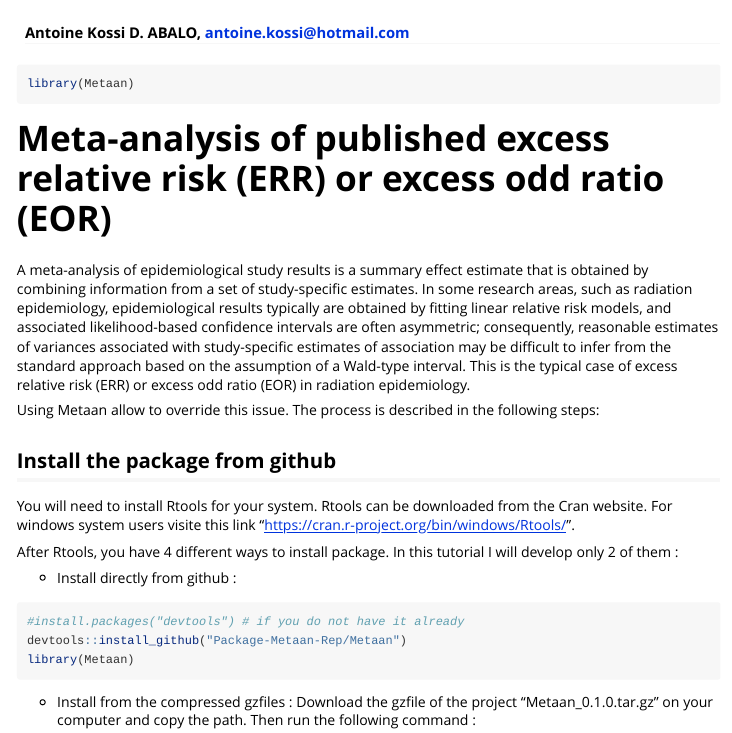
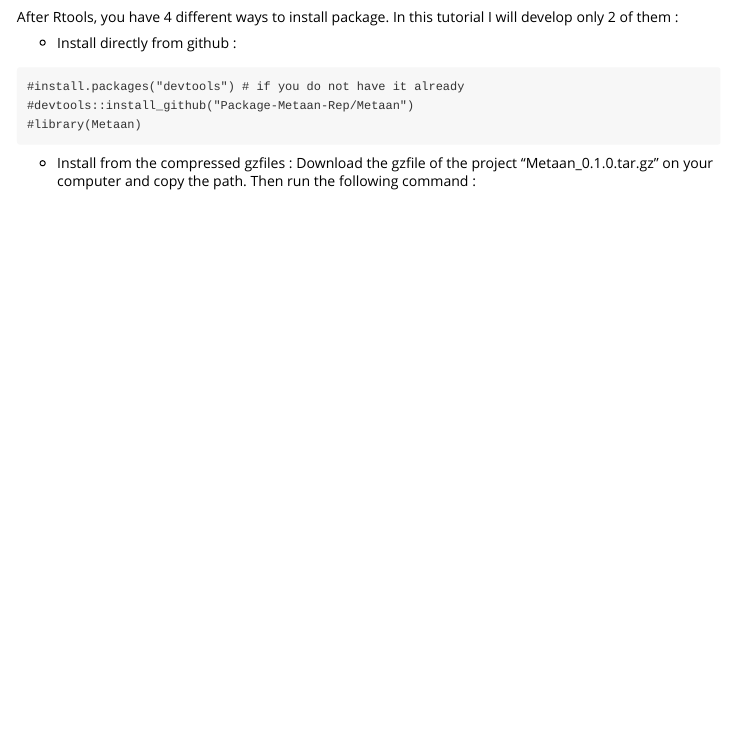
Before and after one commit to Package-Metaan-Rep/Metaan, an R Markdown document (vignettes/Metaan_Documentation.Rmd): the page in a window 1100 px wide, from 50 px down before the commit and from 590 px down after it. Rendered offline with R 4.5, knitr and Pandoc, with nearby package versions.

Commit message:
Added tutarials to articles tab

````diff
--- a/vignettes/Metaan_Documentation.Rmd
+++ b/vignettes/Metaan_Documentation.Rmd
@@ -35,10 +35,10 @@ After Rtools, you have 4 different ways to install package. In this tutorial I w
 
 -  Install directly from github :
 
-```{r message=FALSE, warning=FALSE}
+```
 #install.packages("devtools") # if you do not have it already
-devtools::install_github("Package-Metaan-Rep/Metaan")
-library(Metaan)
+#devtools::install_github("Package-Metaan-Rep/Metaan")
+#library(Metaan)
 ```
 
 
````
